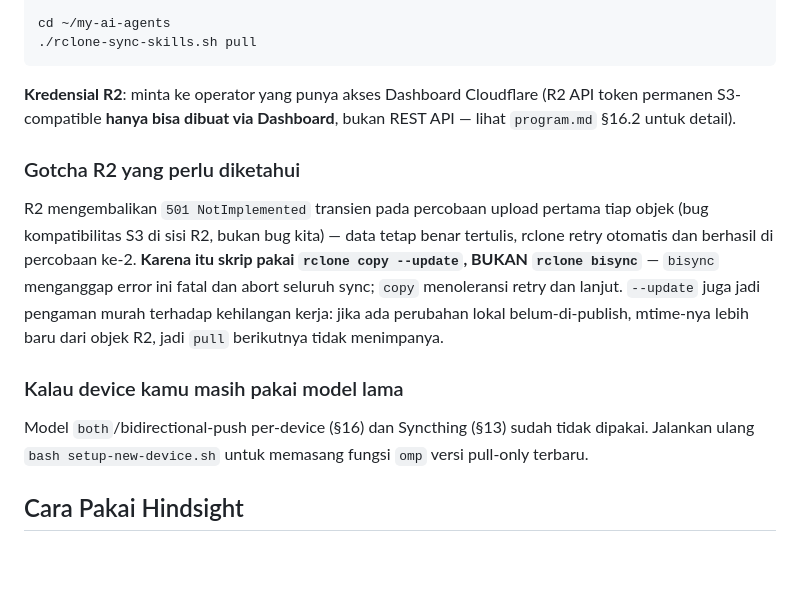
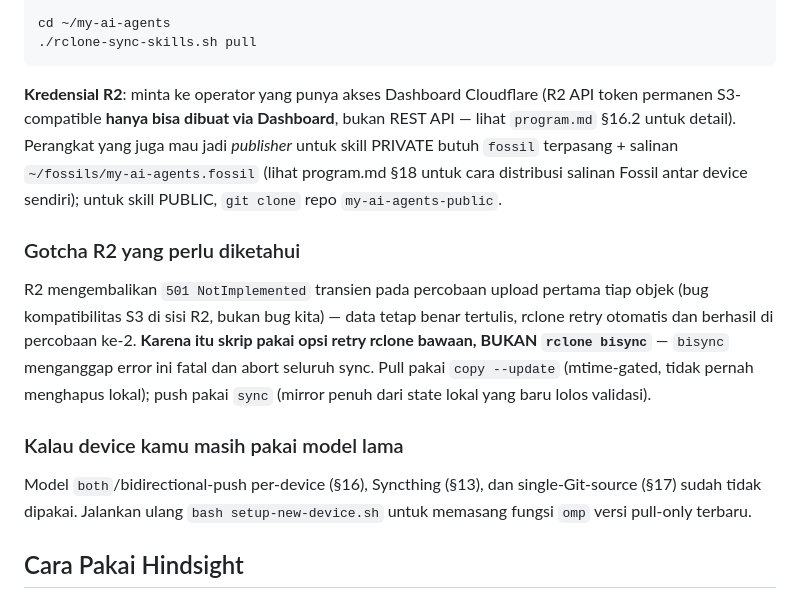
Before and after one commit to reez455G/kerangka, a Markdown page: README.md, the part around one of its changes. Drawn GitHub-style; blank space fills up the shorter version.

````diff
--- a/README.md
+++ b/README.md
@@ -405,15 +415,15 @@ cd ~/my-ai-agents
 ./rclone-sync-skills.sh pull
 ```
 
-**Kredensial R2**: minta ke operator yang punya akses Dashboard Cloudflare (R2 API token permanen S3-compatible **hanya bisa dibuat via Dashboard**, bukan REST API — lihat `program.md` §16.2 untuk detail).
+**Kredensial R2**: minta ke operator yang punya akses Dashboard Cloudflare (R2 API token permanen S3-compatible **hanya bisa dibuat via Dashboard**, bukan REST API — lihat `program.md` §16.2 untuk detail). Perangkat yang juga mau jadi *publisher* untuk skill PRIVATE butuh `fossil` terpasang + salinan `~/fossils/my-ai-agents.fossil` (lihat program.md §18 untuk cara distribusi salinan Fossil antar device sendiri); untuk skill PUBLIC, `git clone` repo `my-ai-agents-public`.
 
 ### Gotcha R2 yang perlu diketahui
 
-R2 mengembalikan `501 NotImplemented` transien pada percobaan upload pertama tiap objek (bug kompatibilitas S3 di sisi R2, bukan bug kita) — data tetap benar tertulis, rclone retry otomatis dan berhasil di percobaan ke-2. **Karena itu skrip pakai `rclone copy --update`, BUKAN `rclone bisync`** — `bisync` menganggap error ini fatal dan abort seluruh sync; `copy` menoleransi retry dan lanjut. `--update` juga jadi pengaman murah terhadap kehilangan kerja: jika ada perubahan lokal belum-di-publish, mtime-nya lebih baru dari objek R2, jadi `pull` berikutnya tidak menimpanya.
+R2 mengembalikan `501 NotImplemented` transien pada percobaan upload pertama tiap objek (bug kompatibilitas S3 di sisi R2, bukan bug kita) — data tetap benar tertulis, rclone retry otomatis dan berhasil di percobaan ke-2. **Karena itu skrip pakai opsi retry rclone bawaan, BUKAN `rclone bisync`** — `bisync` menganggap error ini fatal dan abort seluruh sync. Pull pakai `copy --update` (mtime-gated, tidak pernah menghapus lokal); push pakai `sync` (mirror penuh dari state lokal yang baru lolos validasi).
 
 ### Kalau device kamu masih pakai model lama
 
-Model `both`/bidirectional-push per-device (§16) dan Syncthing (§13) sudah tidak dipakai. Jalankan ulang `bash setup-new-device.sh` untuk memasang fungsi `omp` versi pull-only terbaru.
+Model `both`/bidirectional-push per-device (§16), Syncthing (§13), dan single-Git-source (§17) sudah tidak dipakai. Jalankan ulang `bash setup-new-device.sh` untuk memasang fungsi `omp` versi pull-only terbaru.
 
 
 ## Cara Pakai Hindsight
````
Also changed, not shown: other parts of README.md (+21 -11 lines), ARCHITECTURE.md (+47 -32 lines).
